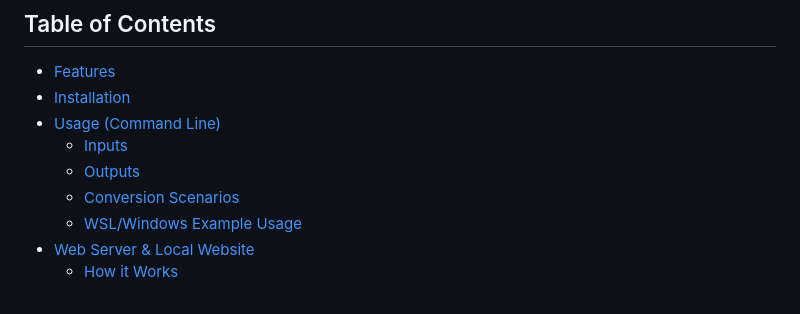
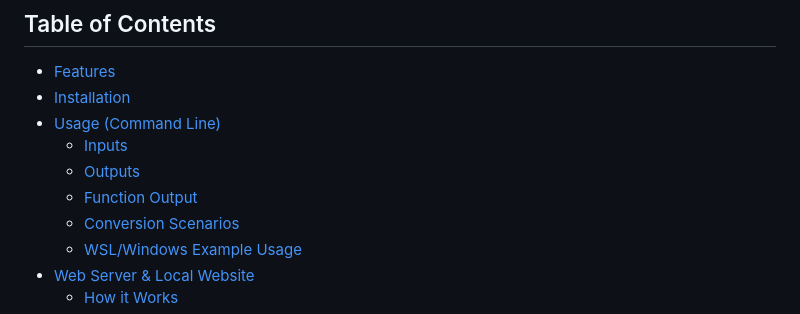
Before and after one commit to Cellular-Imaging-Amsterdam-UMC/ConvertLeica-Docker, a Markdown page: README.md, the part around the change. Drawn GitHub-style.

```diff
--- a/README.md
+++ b/README.md
@@ -11,6 +11,7 @@ ConvertLeica-Docker is a toolset and web interface for converting Leica LIF, LOF
 - [Usage (Command Line)](#usage-command-line)
   - [Inputs](#inputs)
   - [Outputs](#outputs)
+  - [Function Output](#function-output-format)
   - [Conversion Scenarios](#conversion-scenarios)
   - [WSL/Windows Example Usage](#wslwindows-example-usage)
 - [Web Server & Local Website](#web-server--local-website)
```
